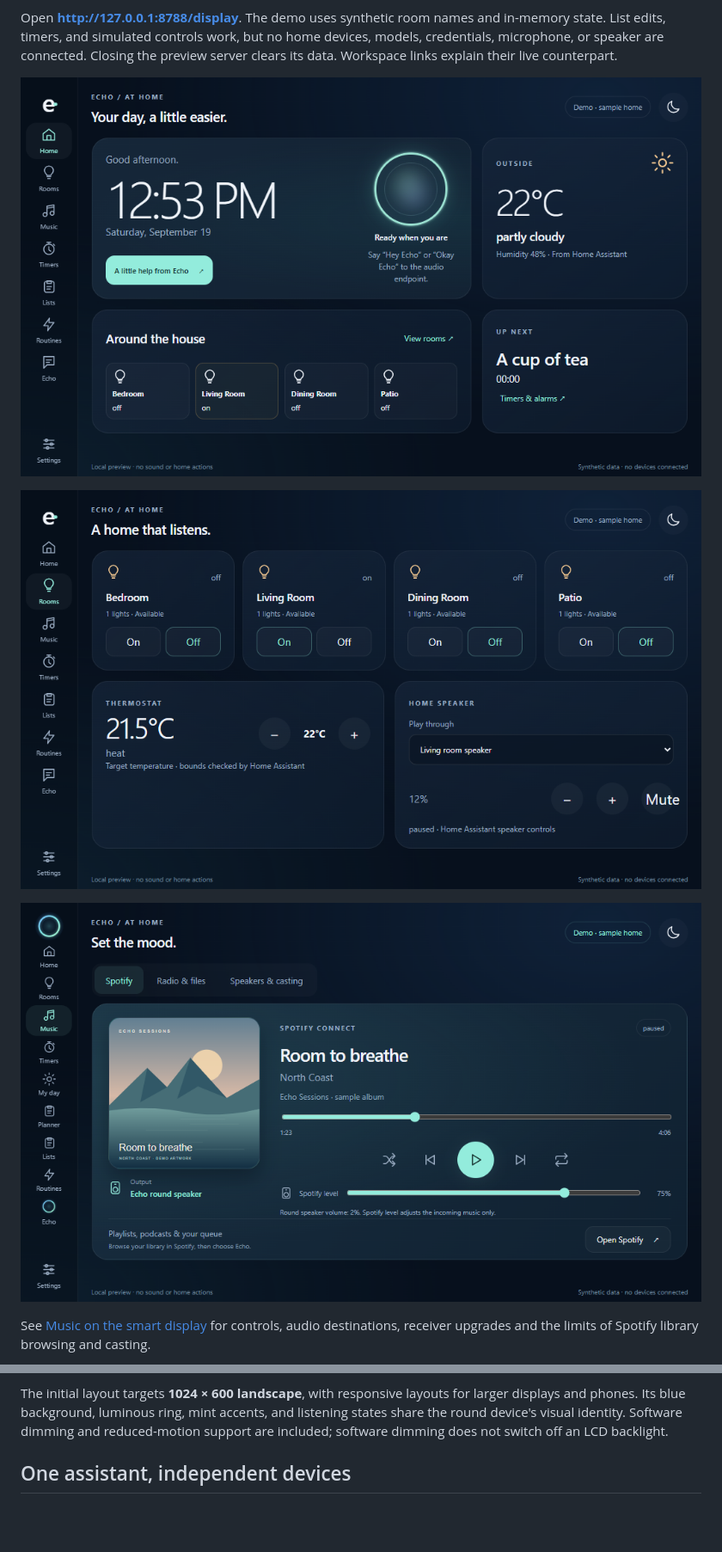
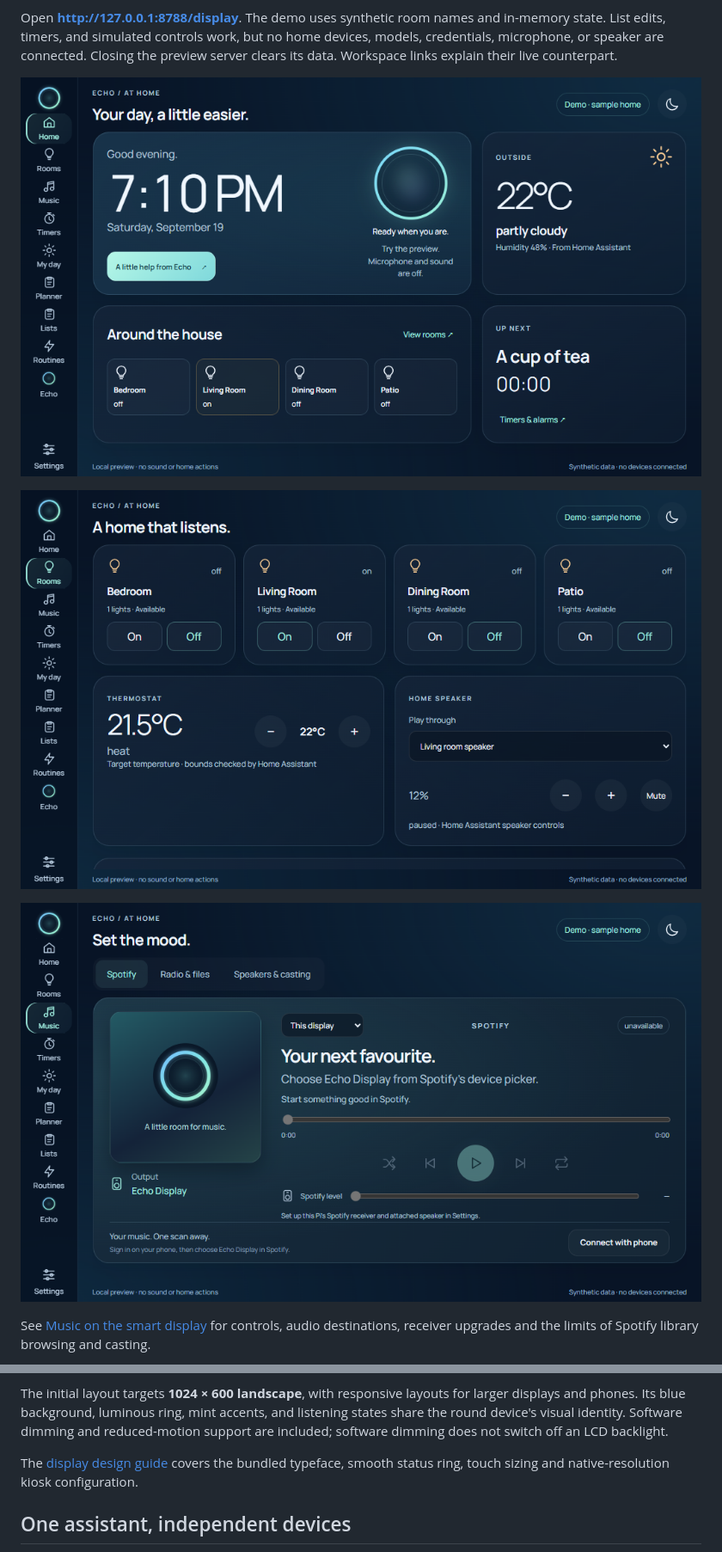
Before and after one commit to NotADevIAmaMeatPopsicle/Echo-Assistant, a Markdown page: docs/SMART_DISPLAY.md, 2 parts joined by grey strips. Shown at 86% size. Rendered like a GitHub page; pictures changed too: docs/images/display-home.png, docs/images/display-music.png, docs/images/display-rooms.png; blank space fills up the shorter version.

```diff
--- a/docs/SMART_DISPLAY.md
+++ b/docs/SMART_DISPLAY.md
@@ -50,6 +50,9 @@ larger displays and phones. Its blue background, luminous ring, mint accents,
 and listening states share the round device's visual identity. Software dimming
 and reduced-motion support are included; software dimming does not switch off
 an LCD backlight.
+
+The [display design guide](DISPLAY_DESIGN.md) covers the bundled typeface,
+smooth status ring, touch sizing and native-resolution kiosk configuration.
 
 ## One assistant, independent devices
 
```
Also changed, not shown: docs/BUILD_QUEUE.md (+14 -6 lines), docs/DISPLAY_DESIGN.md (added, +50 -0 lines), web/fonts/README.md (added, +11 -0 lines), docs/images/display-daily.png, docs/images/display-echo.png, docs/images/display-planner.png, 8 other files.
